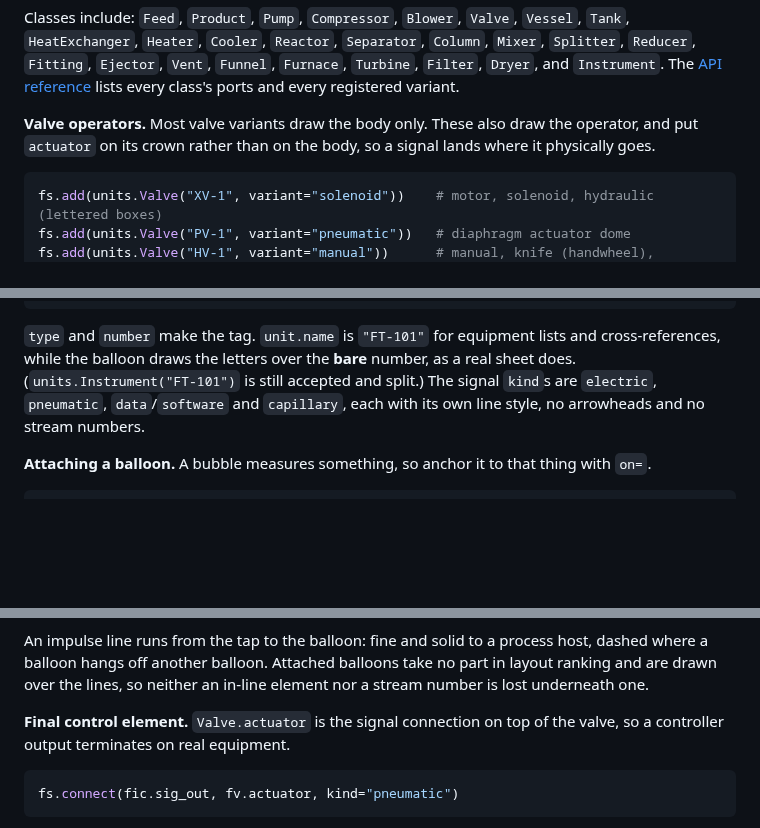
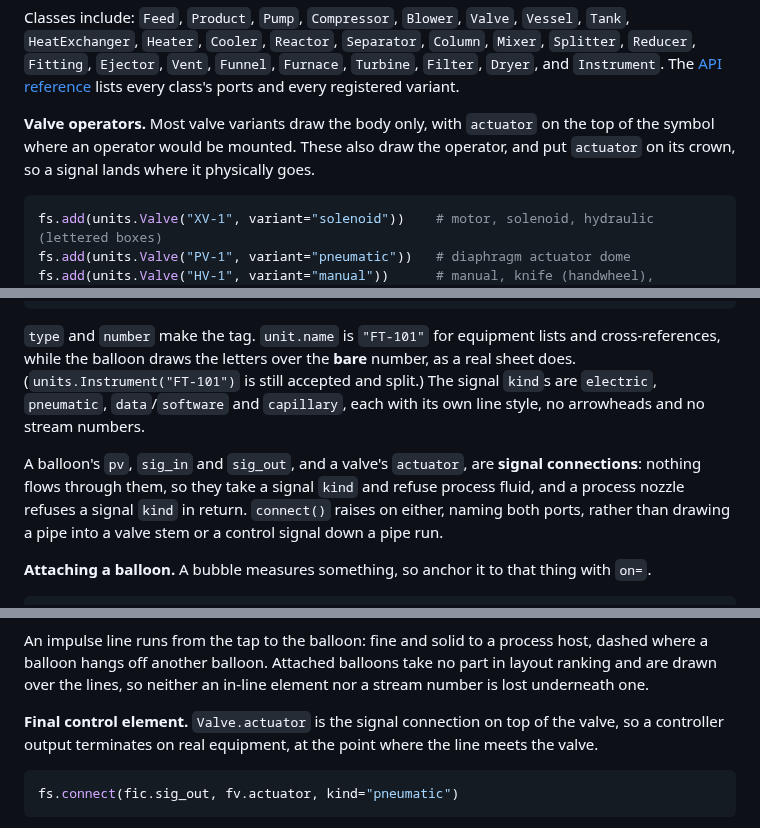
Before and after one commit to Alpha9463/pandid, a Markdown page: README.md, 3 parts joined by grey strips. Drawn GitHub-style; blank space fills up the shorter version.

````diff
--- a/README.md
+++ b/README.md
@@ -137,9 +137,10 @@ Classes include: `Feed`, `Product`, `Pump`, `Compressor`, `Blower`, `Valve`,
 [API reference](https://github.com/Alpha9463/py-chemengg/blob/main/docs/api.md#units-and-ports) lists every class's ports and every
 registered variant.
 
-**Valve operators.** Most valve variants draw the body only. These also draw the
-operator, and put `actuator` on its crown rather than on the body, so a signal
-lands where it physically goes.
+**Valve operators.** Most valve variants draw the body only, with `actuator` on
+the top of the symbol where an operator would be mounted. These also draw the
+operator, and put `actuator` on its crown, so a signal lands where it physically
+goes.
 
 ```python
 fs.add(units.Valve("XV-1", variant="solenoid"))    # motor, solenoid, hydraulic (lettered boxes)
@@ -275,6 +276,12 @@ and split.) The signal `kind`s are `electric`, `pneumatic`, `data`/`software`
 and `capillary`, each with its own line style, no arrowheads and no stream
 numbers.
 
+A balloon's `pv`, `sig_in` and `sig_out`, and a valve's `actuator`, are **signal
+connections**: nothing flows through them, so they take a signal `kind` and
+refuse process fluid, and a process nozzle refuses a signal `kind` in return.
+`connect()` raises on either, naming both ports, rather than drawing a pipe into
+a valve stem or a control signal down a pipe run.
+
 **Attaching a balloon.** A bubble measures something, so anchor it to that thing
 with `on=`.
 
@@ -302,7 +309,8 @@ no part in layout ranking and are drawn over the lines, so neither an in-line
 element nor a stream number is lost underneath one.
 
 **Final control element.** `Valve.actuator` is the signal connection on top of
-the valve, so a controller output terminates on real equipment.
+the valve, so a controller output terminates on real equipment, at the point
+where the line meets the valve.
 
 ```python
 fs.connect(fic.sig_out, fv.actuator, kind="pneumatic")
````
Also changed, not shown: CHANGELOG.md (+12 -3 lines), docs/api.md (+32 -8 lines), docs/gallery/04_control_loop.png, docs/gallery/08_from_data.png, 15 other files.
